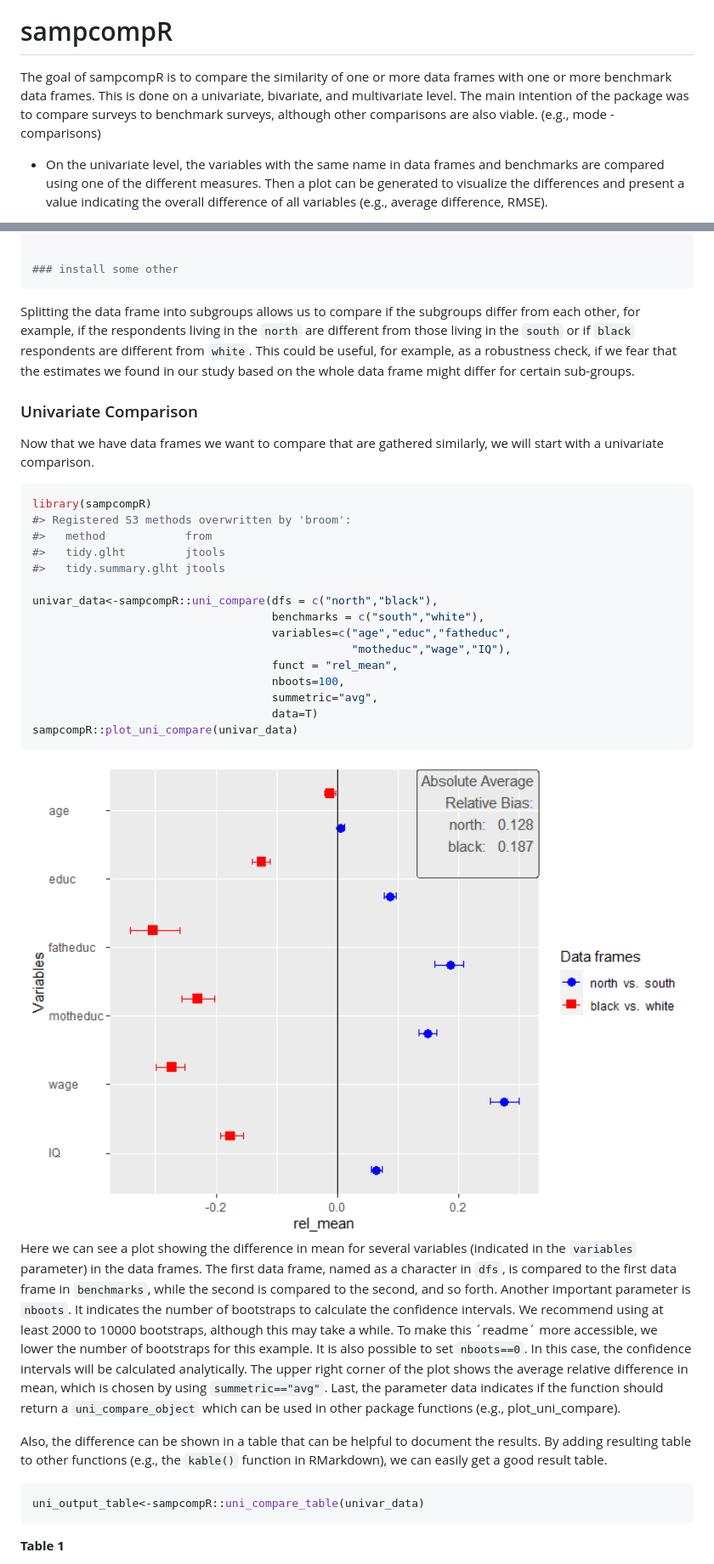
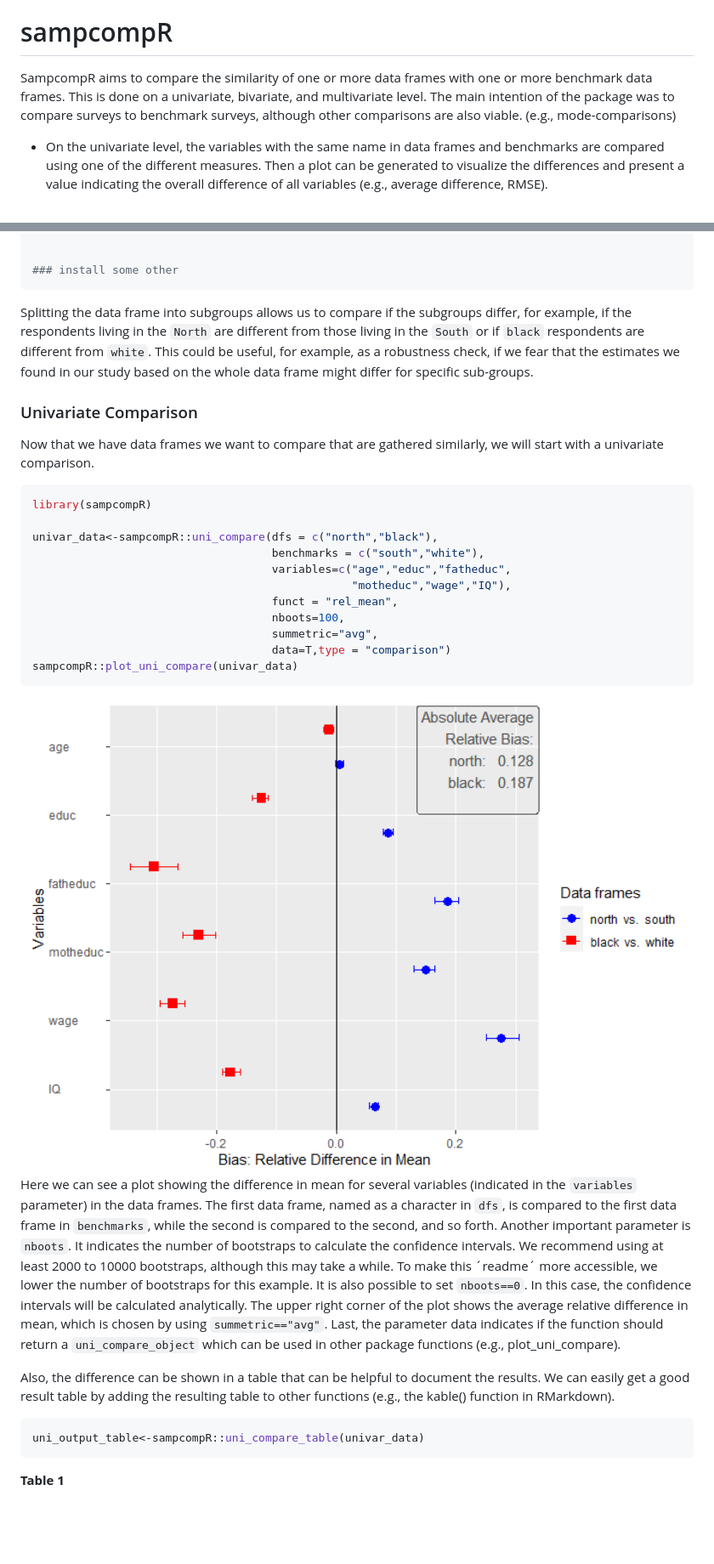
Before and after one commit to BjoernRohr/sampcompR, a Markdown page: README.md, 2 parts joined by grey strips. Shown: that part at 85% size. Rendered like a GitHub page; pictures changed too: man/figures/README-univariate_comparison-1.png; blank space fills up the shorter version.

Commit message:
Reknit the Readme

````diff
--- a/README.md
+++ b/README.md
@@ -9,11 +7,11 @@ Bjoern Rohr (<bjoern.rohr@gesis.org>)
 <!-- badges: start -->
 <!-- badges: end -->
 
-The goal of sampcompR is to compare the similarity of one or more data
-frames with one or more benchmark data frames. This is done on a
-univariate, bivariate, and multivariate level. The main intention of the
-package was to compare surveys to benchmark surveys, although other
-comparisons are also viable. (e.g., mode - comparisons)
+SampcompR aims to compare the similarity of one or more data frames with
+one or more benchmark data frames. This is done on a univariate,
+bivariate, and multivariate level. The main intention of the package was
+to compare surveys to benchmark surveys, although other comparisons are
+also viable. (e.g., mode-comparisons)
 
 - On the univariate level, the variables with the same name in data
   frames and benchmarks are compared using one of the different
@@ -85,12 +85,11 @@ white<-card[card$black==0,] # only white respondets.
 ```
 
 Splitting the data frame into subgroups allows us to compare if the
-subgroups differ from each other, for example, if the respondents living
-in the `north` are different from those living in the `south` or if
-`black` respondents are different from `white`. This could be useful,
-for example, as a robustness check, if we fear that the estimates we
-found in our study based on the whole data frame might differ for
-certain sub-groups.
+subgroups differ, for example, if the respondents living in the `North`
+are different from those living in the `South` or if `black` respondents
+are different from `white`. This could be useful, for example, as a
+robustness check, if we fear that the estimates we found in our study
+based on the whole data frame might differ for specific sub-groups.
 
 ### Univariate Comparison
 
@@ -99,10 +98,6 @@ similarly, we will start with a univariate comparison.
 
 ``` r
 library(sampcompR)
-#> Registered S3 methods overwritten by 'broom':
-#>   method            from
-#>   tidy.glht         jtools
-#>   tidy.summary.glht jtools
 
 univar_data<-sampcompR::uni_compare(dfs = c("north","black"),
                                     benchmarks = c("south","white"),
@@ -111,7 +106,7 @@ univar_data<-sampcompR::uni_compare(dfs = c("north","black"),
                                     funct = "rel_mean",
                                     nboots=100,
                                     summetric="avg",
-                                    data=T)
+                                    data=T,type = "comparison")
 sampcompR::plot_uni_compare(univar_data)
 ```
 
@@ -134,9 +129,9 @@ should return a `uni_compare_object` which can be used in other package
 functions (e.g., plot_uni_compare).
 
 Also, the difference can be shown in a table that can be helpful to
-document the results. By adding resulting table to other functions
-(e.g., the `kable()` function in RMarkdown), we can easily get a good
-result table.
+document the results. We can easily get a good result table by adding
+the resulting table to other functions (e.g., the kable() function in
+RMarkdown).
 
 ``` r
 uni_output_table<-sampcompR::uni_compare_table(univar_data)
````
Also changed, not shown: other parts of README.md (+67 -58 lines).
